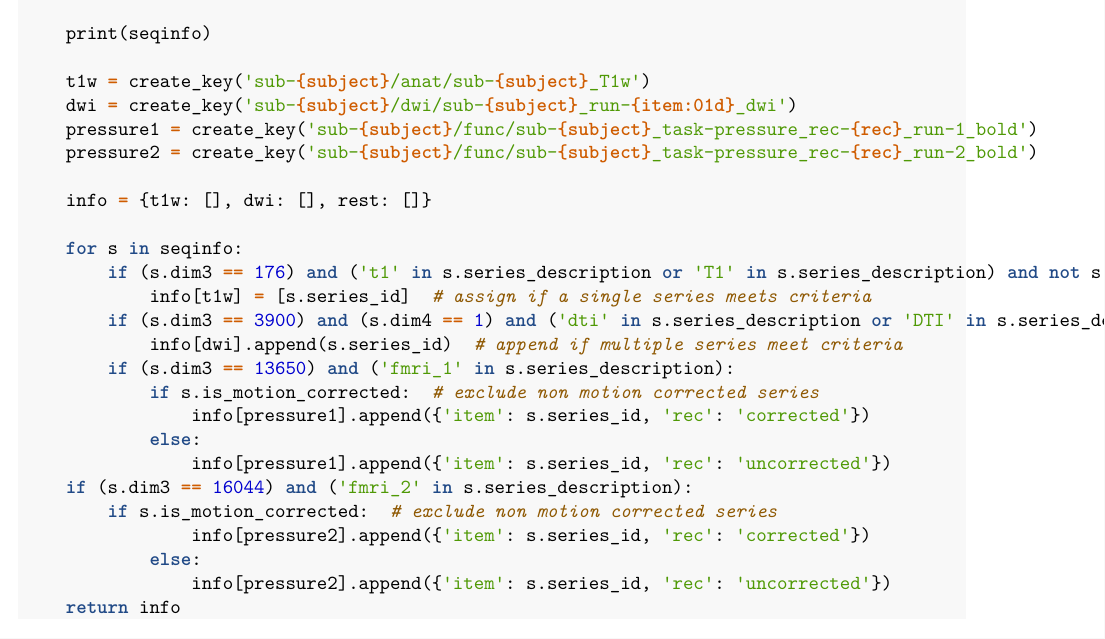
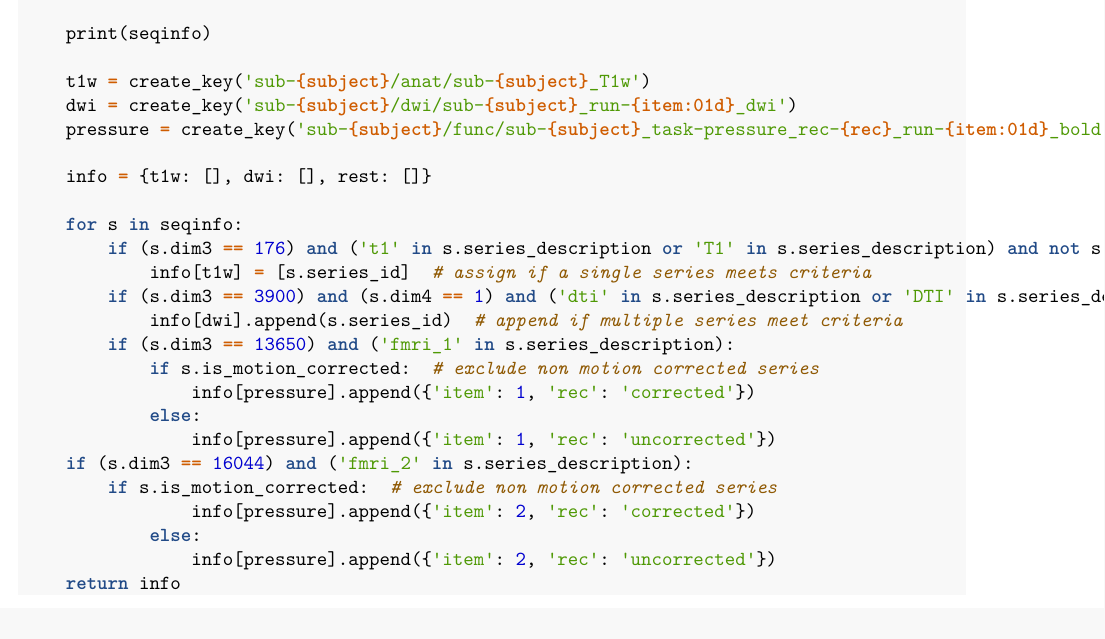
Before and after one commit to bcschiffler/bids-processing-pipeline, an R Markdown document (pipeline.Rmd): part of page 4 of 7, cut so that both start at the same text. Rendered offline with R 4.5, knitr and Pandoc, then LaTeX, with nearby package versions.

Commit message:
Changed heuristic

````diff
--- a/pipeline.Rmd
+++ b/pipeline.Rmd
@@ -158,8 +158,7 @@ def infotodict(seqinfo):
 
     t1w = create_key('sub-{subject}/anat/sub-{subject}_T1w')
     dwi = create_key('sub-{subject}/dwi/sub-{subject}_run-{item:01d}_dwi')
-    pressure1 = create_key('sub-{subject}/func/sub-{subject}_task-pressure_rec-{rec}_run-1_bold')
-    pressure2 = create_key('sub-{subject}/func/sub-{subject}_task-pressure_rec-{rec}_run-2_bold')
+    pressure = create_key('sub-{subject}/func/sub-{subject}_task-pressure_rec-{rec}_run-{item:01d}_bold')
 
     info = {t1w: [], dwi: [], rest: []}
 
@@ -170,14 +169,14 @@ def infotodict(seqinfo):
             info[dwi].append(s.series_id)  # append if multiple series meet criteria
         if (s.dim3 == 13650) and ('fmri_1' in s.series_description):
             if s.is_motion_corrected:  # exclude non motion corrected series
-                info[pressure1].append({'item': s.series_id, 'rec': 'corrected'})
+                info[pressure].append({'item': 1, 'rec': 'corrected'})
             else:
-                info[pressure1].append({'item': s.series_id, 'rec': 'uncorrected'})
+                info[pressure].append({'item': 1, 'rec': 'uncorrected'})
 	if (s.dim3 == 16044) and ('fmri_2' in s.series_description):
 	    if s.is_motion_corrected:  # exclude non motion corrected series
-                info[pressure2].append({'item': s.series_id, 'rec': 'corrected'})
+                info[pressure].append({'item': 2, 'rec': 'corrected'})
             else:
-                info[pressure2].append({'item': s.series_id, 'rec': 'uncorrected'})
+                info[pressure].append({'item': 2, 'rec': 'uncorrected'})
     return info
 
 ```
````
